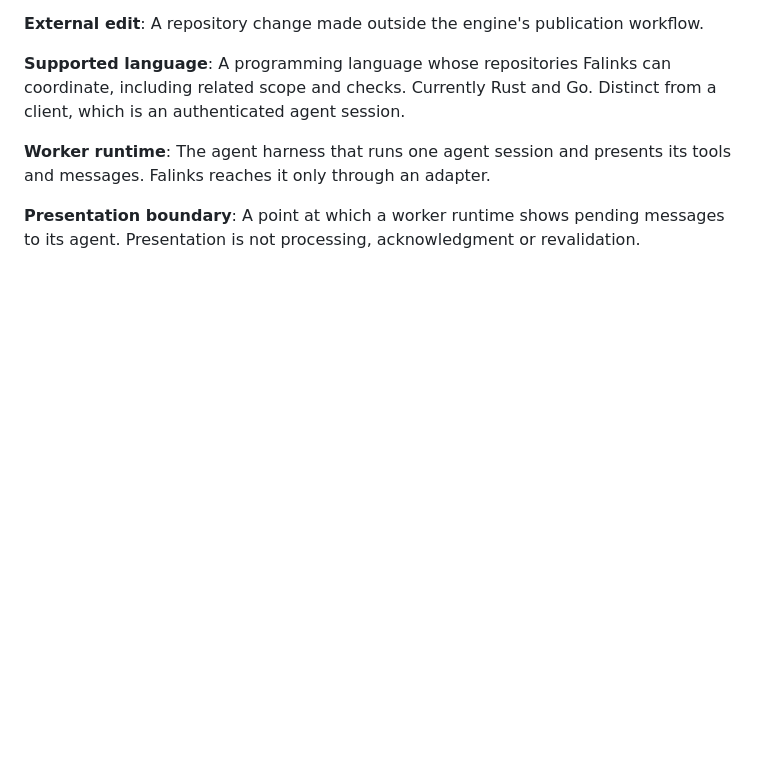
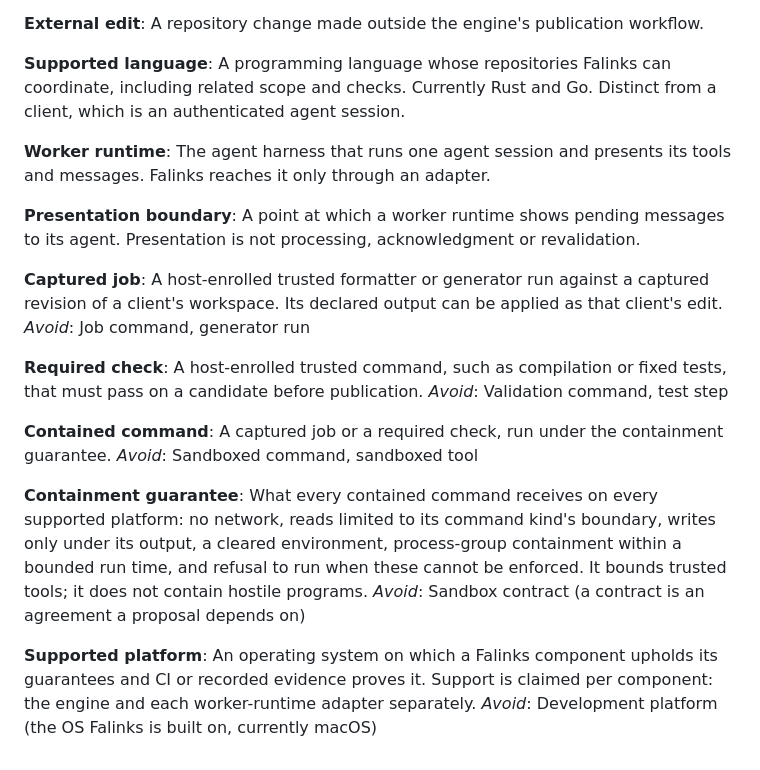
Before and after one commit to danielrispler/Falinks, a Markdown page: CONTEXT.md, the part around the change. Drawn GitHub-style; blank space fills up the shorter version.

```diff
--- a/CONTEXT.md
+++ b/CONTEXT.md
@@ -75,3 +75,23 @@ The agent harness that runs one agent session and presents its tools and message
 
 **Presentation boundary**:
 A point at which a worker runtime shows pending messages to its agent. Presentation is not processing, acknowledgment or revalidation.
+
+**Captured job**:
+A host-enrolled trusted formatter or generator run against a captured revision of a client's workspace. Its declared output can be applied as that client's edit.
+_Avoid_: Job command, generator run
+
+**Required check**:
+A host-enrolled trusted command, such as compilation or fixed tests, that must pass on a candidate before publication.
+_Avoid_: Validation command, test step
+
+**Contained command**:
+A captured job or a required check, run under the containment guarantee.
+_Avoid_: Sandboxed command, sandboxed tool
+
+**Containment guarantee**:
+What every contained command receives on every supported platform: no network, reads limited to its command kind's boundary, writes only under its output, a cleared environment, process-group containment within a bounded run time, and refusal to run when these cannot be enforced. It bounds trusted tools; it does not contain hostile programs.
+_Avoid_: Sandbox contract (a contract is an agreement a proposal depends on)
+
+**Supported platform**:
+An operating system on which a Falinks component upholds its guarantees and CI or recorded evidence proves it. Support is claimed per component: the engine and each worker-runtime adapter separately.
+_Avoid_: Development platform (the OS Falinks is built on, currently macOS)
```
Also changed, not shown: docs/adr/0002-linux-containment-runs-in-a-helper-executable.md (added, +22 -0 lines), docs/adr/0003-platform-support-is-claimed-per-component.md (added, +13 -0 lines).
